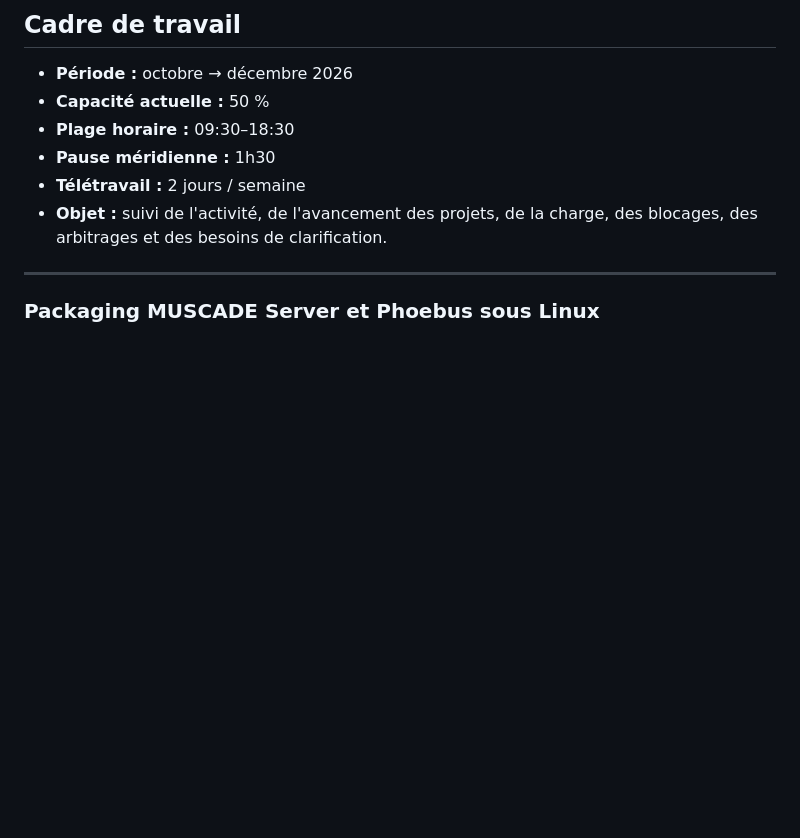
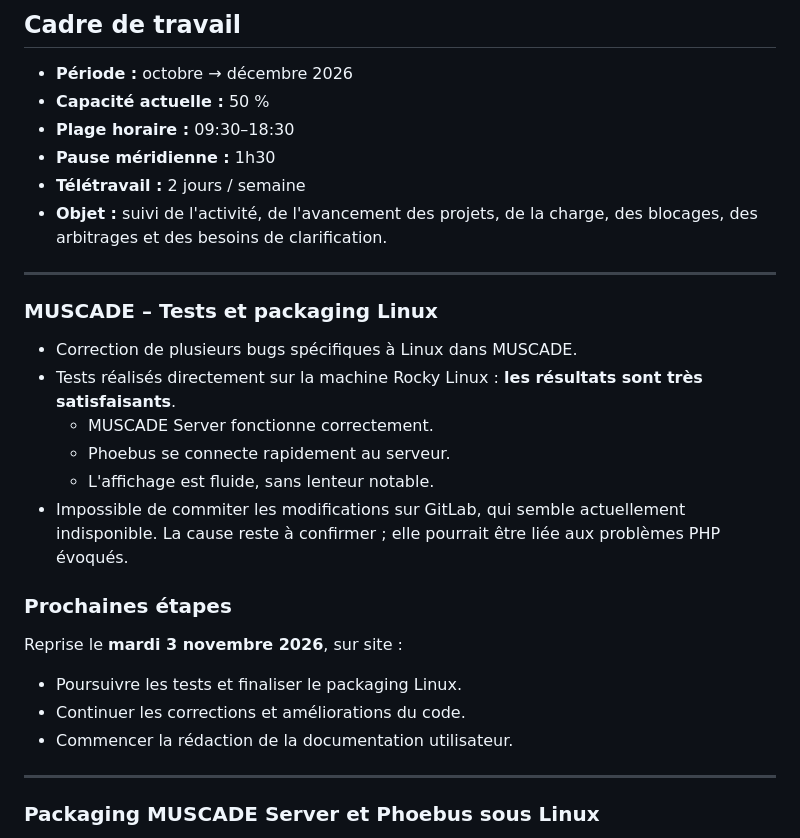
Before and after one commit to katysaintin/katysaintin.github.io, a Markdown page: rh/worklog.md, the part around the change. Drawn GitHub-style; blank space fills up the shorter version.

```diff
--- a/rh/worklog.md
+++ b/rh/worklog.md
@@ -11,6 +11,22 @@ Journal factuel de mon activité professionnelle.
 * **Télétravail :** 2 jours / semaine
 * **Objet :** suivi de l'activité, de l'avancement des projets, de la charge, des blocages, des arbitrages et des besoins de clarification.
 
+---
+### MUSCADE – Tests et packaging Linux
+
+- Correction de plusieurs bugs spécifiques à Linux dans MUSCADE.
+- Tests réalisés directement sur la machine Rocky Linux : **les résultats sont très satisfaisants**.
+  - MUSCADE Server fonctionne correctement.
+  - Phoebus se connecte rapidement au serveur.
+  - L'affichage est fluide, sans lenteur notable.
+- Impossible de commiter les modifications sur GitLab, qui semble actuellement indisponible. La cause reste à confirmer ; elle pourrait être liée aux problèmes PHP évoqués.
+
+### Prochaines étapes
+
+Reprise le **mardi 3 novembre 2026**, sur site :
+- Poursuivre les tests et finaliser le packaging Linux.
+- Continuer les corrections et améliorations du code.
+- Commencer la rédaction de la documentation utilisateur.
 ---
 ### Packaging MUSCADE Server et Phoebus sous Linux
 
```
